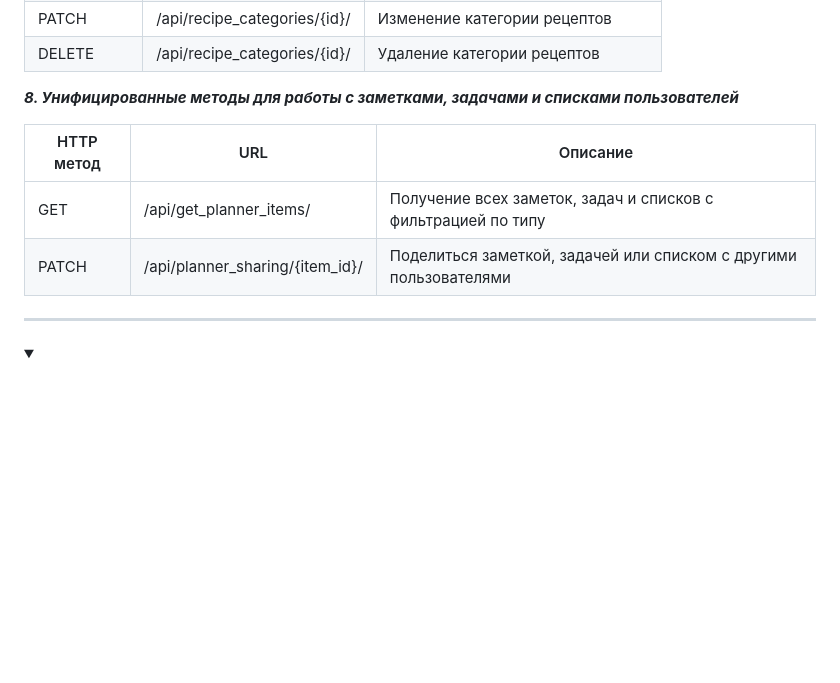
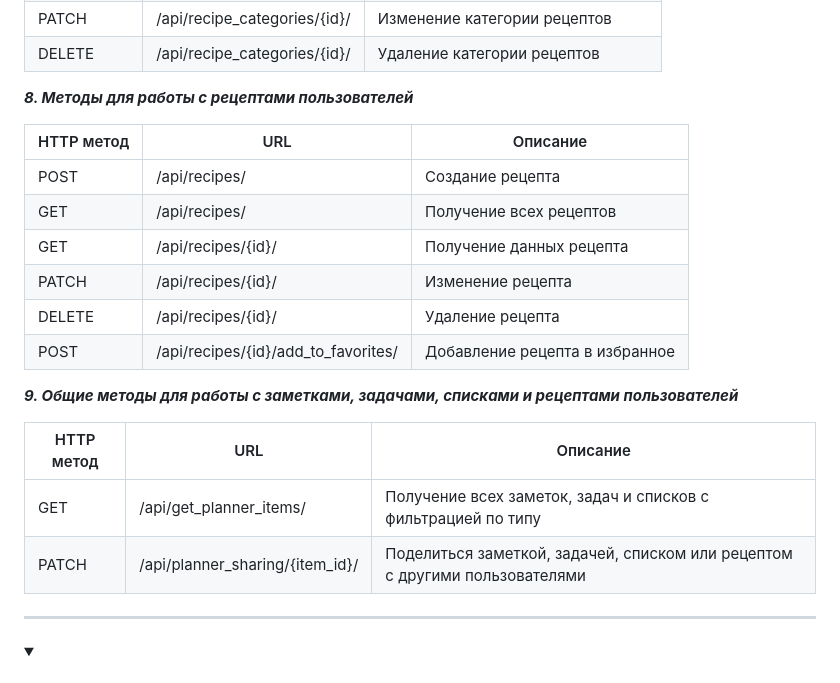
Before and after one commit to OlgaAlekhina/planner, a Markdown page: README.md, the part around the change. Rendered like a GitHub page; folded sections open; blank space fills up the shorter version.

Commit message:
add recipes methods to readme

```diff
--- a/README.md
+++ b/README.md
@@ -130,12 +130,23 @@ ___
 | PATCH      | /api/recipe_categories/{id}/     | Изменение категории рецептов      |
 | DELETE     | /api/recipe_categories/{id}/     | Удаление категории рецептов       |
 
-***8. Унифицированные методы для работы с заметками, задачами и списками пользователей***
+***8. Методы для работы с рецептами пользователей***
 
-| HTTP метод | URL                             | Описание                                                          |
-|------------|---------------------------------|-------------------------------------------------------------------|
-| GET        | /api/get_planner_items/         | Получение всех заметок, задач и списков с фильтрацией по типу     |
-| PATCH      | /api/planner_sharing/{item_id}/ | Поделиться заметкой, задачей или списком с другими пользователями |
+| HTTP метод | URL                                 | Описание                       |
+|------------|-------------------------------------|--------------------------------|
+| POST       | /api/recipes/                       | Создание рецепта               |
+| GET        | /api/recipes/                       | Получение всех рецептов        |
+| GET        | /api/recipes/{id}/                  | Получение данных рецепта       |
+| PATCH      | /api/recipes/{id}/                  | Изменение рецепта              |
+| DELETE     | /api/recipes/{id}/                  | Удаление рецепта               |
+| POST       | /api/recipes/{id}/add_to_favorites/ | Добавление рецепта в избранное |
+
+***9. Общие методы для работы с заметками, задачами, списками и рецептами пользователей***
+
+| HTTP метод | URL                             | Описание                                                                    |
+|------------|---------------------------------|-----------------------------------------------------------------------------|
+| GET        | /api/get_planner_items/         | Получение всех заметок, задач и списков с фильтрацией по типу               |
+| PATCH      | /api/planner_sharing/{item_id}/ | Поделиться заметкой, задачей, списком или рецептом с другими пользователями |
 
 </details>
 
```
